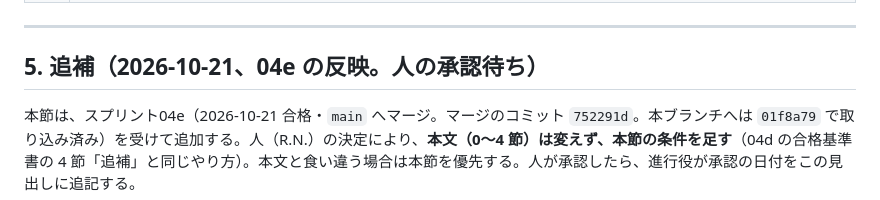
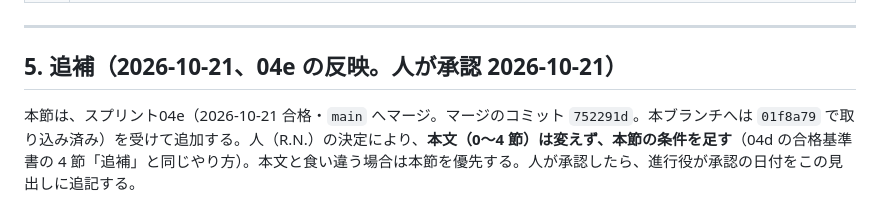
Before and after one commit to nishizawa8211/demo, a Markdown page: sprints/05-flow-notify/pass-criteria.md, the part around the change. GitHub-like rendering.

Commit message:
sprint05: 合格基準書の追補を人が承認（2026-10-21）
Co-Authored-By: Claude Opus 5.5 <noreply@anthropic.com>

```diff
--- a/sprints/05-flow-notify/pass-criteria.md
+++ b/sprints/05-flow-notify/pass-criteria.md
@@ -185,7 +185,7 @@
 
 ---
 
-## 5. 追補（2026-10-21、04e の反映。**人の承認待ち**）
+## 5. 追補（2026-10-21、04e の反映。**人が承認 2026-10-21**）
 
 本節は、スプリント04e（2026-10-21 合格・`main` へマージ。マージのコミット `752291d`。本ブランチへは `01f8a79` で取り込み済み）を受けて追加する。人（R.N.）の決定により、**本文（0〜4 節）は変えず、本節の条件を足す**（04d の合格基準書の 4 節「追補」と同じやり方）。本文と食い違う場合は本節を優先する。人が承認したら、進行役が承認の日付をこの見出しに追記する。
 
```
